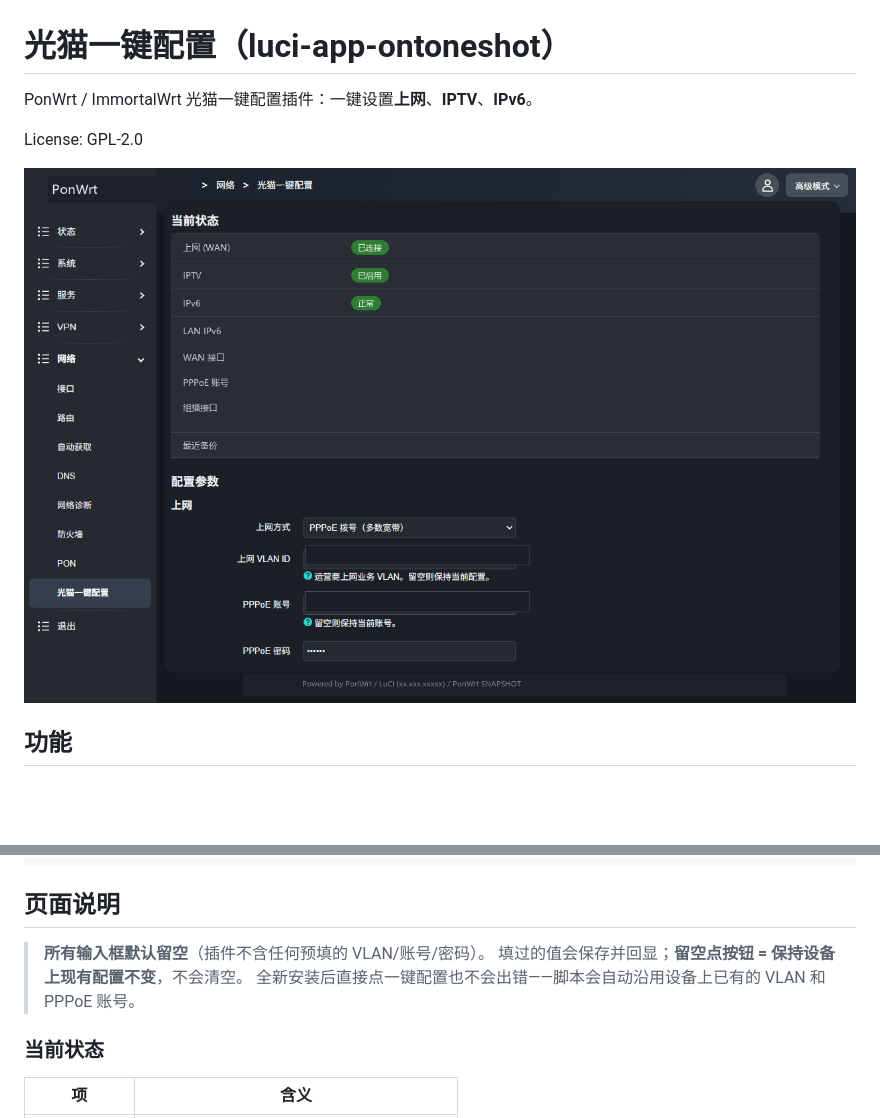
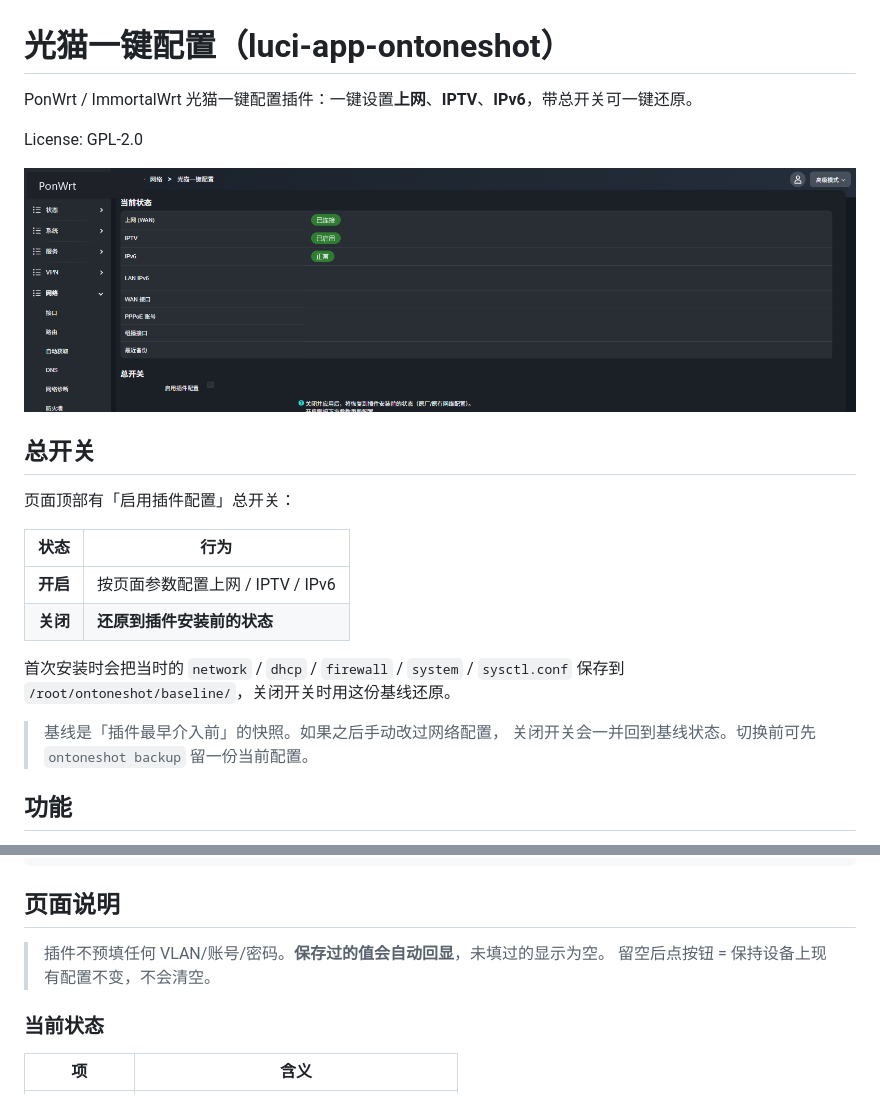
Before and after one commit to Wenjw28/luci-app-ontoneshot, a Markdown page: README.md, 2 parts joined by grey strips. GitHub-like rendering; pictures changed too: docs/screenshot.png; blank space fills up the shorter version.

Commit message:
总开关 + 修复输入框回显
- 新增总开关 enabled：开启按配置应用，关闭还原到插件安装前基线
- 安装时自动保存原始配置基线到 /root/ontoneshot/baseline
- 修复文本输入框不显示已保存值的问题
- 新增 ontoneshot apply 命令，按开关状态应用或还原
- 截图更新为含总开关版本并清除全部环境信息

```diff
--- a/README.md
+++ b/README.md
@@ -1,10 +1,25 @@
 # 光猫一键配置（luci-app-ontoneshot）
 
-PonWrt / ImmortalWrt 光猫一键配置插件：一键设置**上网**、**IPTV**、**IPv6**。
+PonWrt / ImmortalWrt 光猫一键配置插件：一键设置**上网**、**IPTV**、**IPv6**，带总开关可一键还原。
 
 License: GPL-2.0
 
 ![界面](docs/screenshot.png)
+
+## 总开关
+
+页面顶部有「启用插件配置」总开关：
+
+| 状态 | 行为 |
+| --- | --- |
+| **开启** | 按页面参数配置上网 / IPTV / IPv6 |
+| **关闭** | **还原到插件安装前的状态** |
+
+首次安装时会把当时的 `network` / `dhcp` / `firewall` / `system` / `sysctl.conf`
+保存到 `/root/ontoneshot/baseline/`，关闭开关时用这份基线还原。
+
+> 基线是「插件最早介入前」的快照。如果之后手动改过网络配置，
+> 关闭开关会一并回到基线状态。切换前可先 `ontoneshot backup` 留一份当前配置。
 
 ## 功能
 
@@ -39,9 +54,8 @@ sh uninstall.sh
 
 ## 页面说明
 
-> **所有输入框默认留空**（插件不含任何预填的 VLAN/账号/密码）。
-> 填过的值会保存并回显；**留空点按钮 = 保持设备上现有配置不变**，不会清空。
-> 全新安装后直接点一键配置也不会出错——脚本会自动沿用设备上已有的 VLAN 和 PPPoE 账号。
+> 插件不预填任何 VLAN/账号/密码。**保存过的值会自动回显**，未填过的显示为空。
+> 留空后点按钮 = 保持设备上现有配置不变，不会清空。
 
 ### 当前状态
 | 项 | 含义 |
```
Also changed, not shown: 5 other files.
